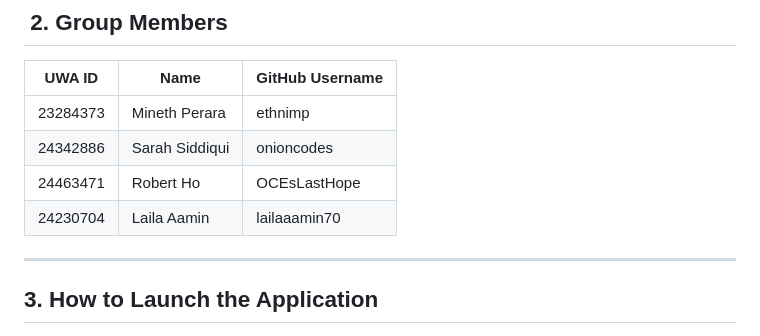
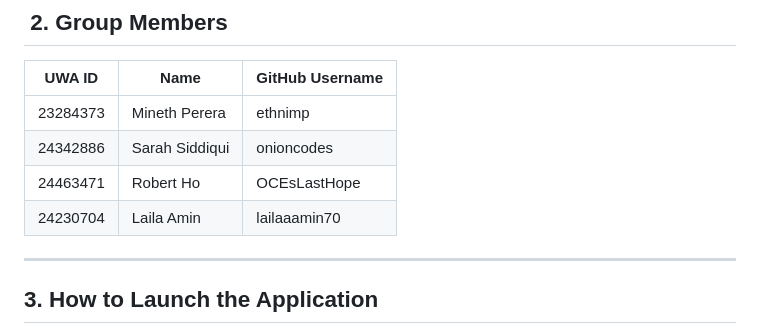
Before and after one commit to OCEsLastHope/cits3403, a Markdown page: README.md, the part around the change. Drawn GitHub-style.

Commit message:
fix spelling

```diff
--- a/README.md
+++ b/README.md
@@ -24,10 +24,10 @@ Many students entering university often feel isolated and struggle to build mean
 
 | UWA ID  | Name            | GitHub Username |
 |---------|-----------------|-----------------|
-| 23284373| Mineth Perara   | ethnimp         |
+| 23284373| Mineth Perera   | ethnimp         |
 | 24342886| Sarah Siddiqui  | onioncodes      |
 | 24463471| Robert Ho       | OCEsLastHope    |
-| 24230704| Laila Aamin     | lailaaamin70    |
+| 24230704| Laila Amin     | lailaaamin70    |
 ---
 ## 3. How to Launch the Application
 
```
